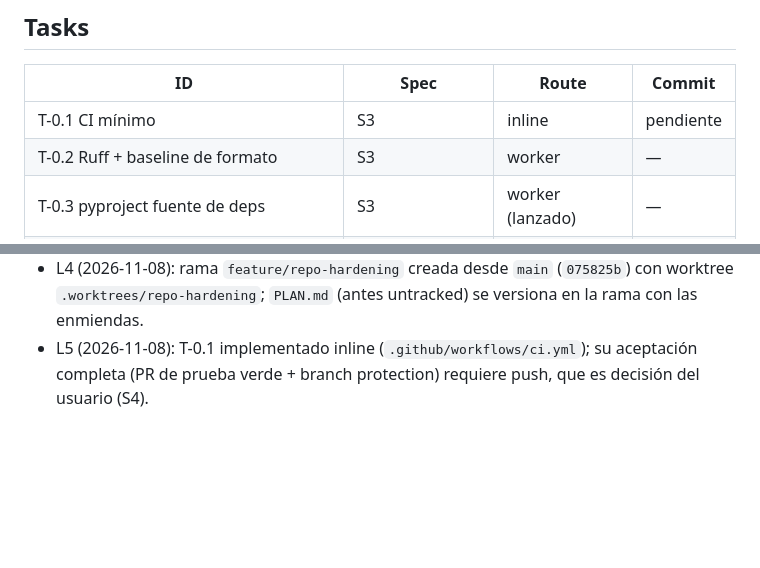
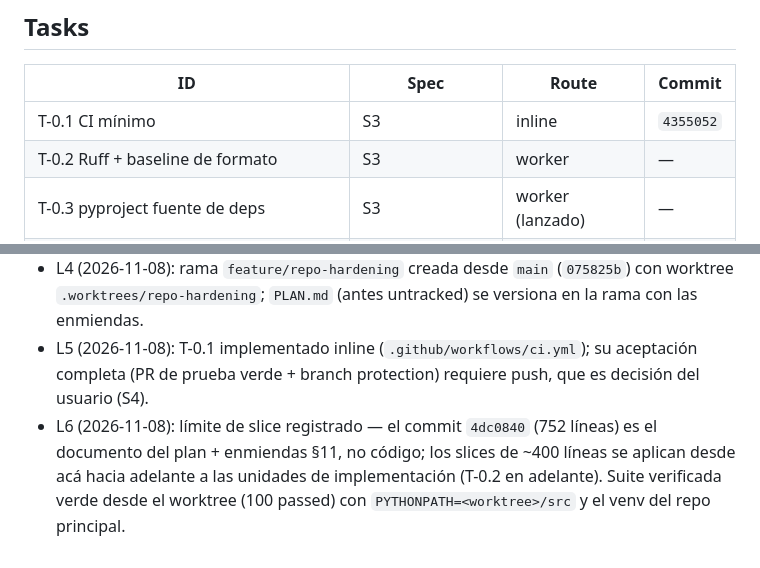
Before and after one commit to AlexisAcevedo/Gestor-de-luces, a Markdown page: odd/tasks/repo-hardening.md, 2 parts joined by grey strips. Drawn GitHub-style; blank space fills up the shorter version.

Commit message:
docs(odd): record T-0.1 commit hash and slice boundary

```diff
--- a/odd/tasks/repo-hardening.md
+++ b/odd/tasks/repo-hardening.md
@@ -16,7 +16,7 @@ usuario.
 
 | ID | Spec | Route | Commit |
 | --- | --- | --- | --- |
-| T-0.1 CI mínimo | S3 | inline | pendiente |
+| T-0.1 CI mínimo | S3 | inline | `4355052` |
 | T-0.2 Ruff + baseline de formato | S3 | worker | — |
 | T-0.3 pyproject fuente de deps | S3 | worker (lanzado) | — |
 | T-0.4 requirements-dev limpio | S3 | worker (lanzado) | — |
@@ -61,3 +61,4 @@ usuario.
 - L3 (2026-11-08, usuario): decisiones resueltas D1 = A, D2 = A, D3 = A, D4 = A.
 - L4 (2026-11-08): rama `feature/repo-hardening` creada desde `main` (`075825b`) con worktree `.worktrees/repo-hardening`; `PLAN.md` (antes untracked) se versiona en la rama con las enmiendas.
 - L5 (2026-11-08): T-0.1 implementado inline (`.github/workflows/ci.yml`); su aceptación completa (PR de prueba verde + branch protection) requiere push, que es decisión del usuario (S4).
+- L6 (2026-11-08): límite de slice registrado — el commit `4dc0840` (752 líneas) es el documento del plan + enmiendas §11, no código; los slices de ~400 líneas se aplican desde acá hacia adelante a las unidades de implementación (T-0.2 en adelante). Suite verificada verde desde el worktree (100 passed) con `PYTHONPATH=<worktree>/src` y el venv del repo principal.
```
